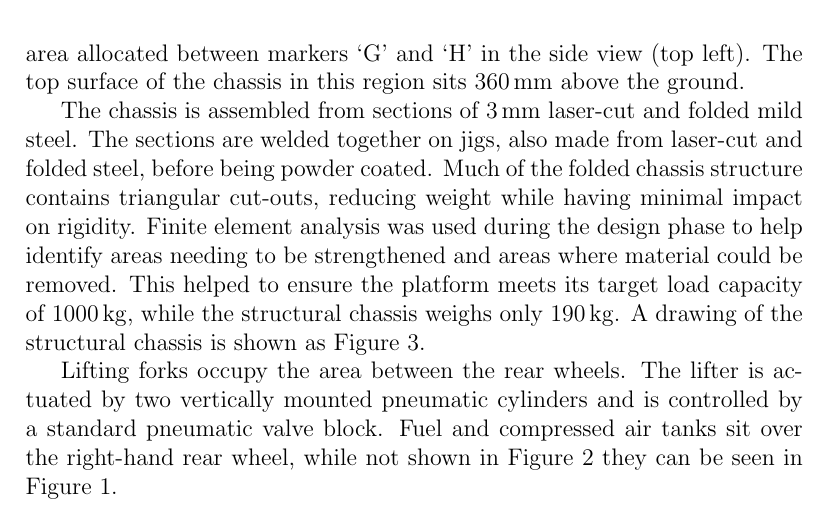
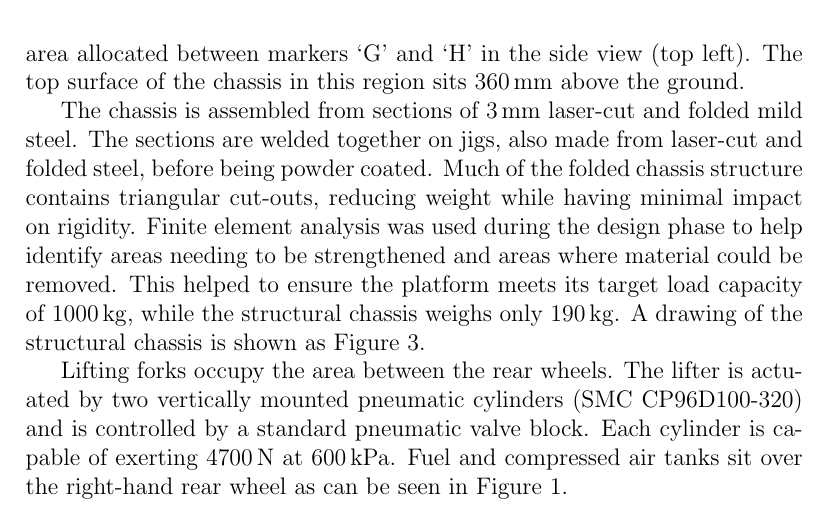
Before and after one commit to MarkHedleyJones/paper_autonomousPlatform, a LaTeX paper (elsarticle-template-5-harv.tex): part of page 7 of 27, cut so that both start at the same text. Compiled offline with pdfLaTeX.

Commit message:
Added details about the bin lifting mechanism

```diff
--- a/elsarticle-template-5-harv.tex
+++ b/elsarticle-template-5-harv.tex
@@ -233,8 +233,9 @@
         A drawing of the structural chassis is shown as Figure~\ref{fig:AMMPChassis}.
 
         Lifting forks occupy the area between the rear wheels.
-        The lifter is actuated by two vertically mounted pneumatic cylinders and is controlled by a standard pneumatic valve block.
-        Fuel and compressed air tanks sit over the right-hand rear wheel, while not shown in Figure~\ref{fig:AMMP} they can be seen in Figure~\ref{fig:suzy}.
+        The lifter is actuated by two vertically mounted pneumatic cylinders (SMC CP96D100-320) and is controlled by a standard pneumatic valve block.
+        Each cylinder is capable of exerting \SI{4700}{\newton} at \SI{600}{\kilo\pascal}.
+        Fuel and compressed air tanks sit over the right-hand rear wheel as can be seen in Figure~\ref{fig:suzy}.
 
     \subsection{Steering}
     \label{sub:steering}
```
